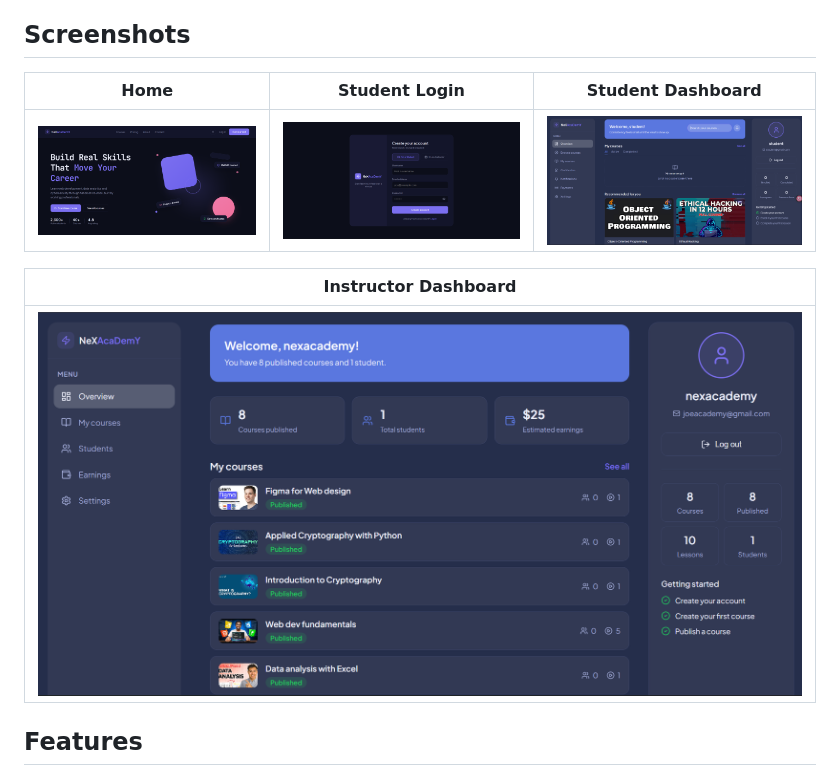
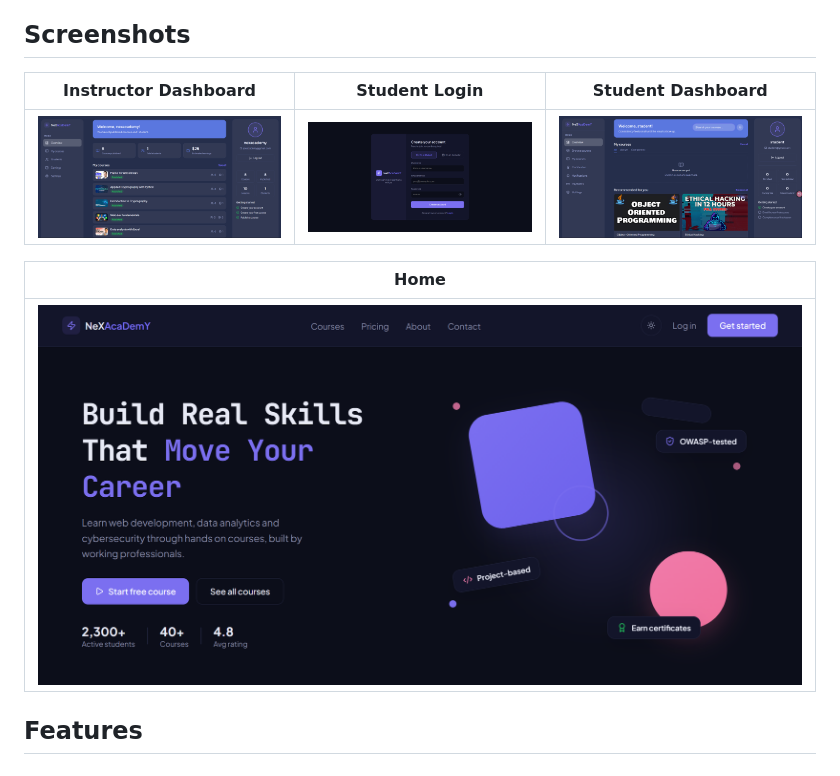
Before and after one commit to charles-xv/nexacademy, a Markdown page: README.md, the part around the change. Rendered like a GitHub page.

```diff
--- a/README.md
+++ b/README.md
@@ -4,13 +4,13 @@ NeXAcaDemY is a full-stack e-learning platform and database management system  b
 
 ## Screenshots
 
-| Home | Student Login | Student Dashboard |
+| Instructor Dashboard | Student Login | Student Dashboard |
 |---|---|---|
-| ![Home](home.png) | ![Student Login](student-login.png) | ![Student Dashboard](student-dashboard.png) |
+| ![Instructor Dashboard](instructor-dashboard.png) | ![Student Login](student-login.png) | ![Student Dashboard](student-dashboard.png) |
 
-| Instructor Dashboard |
+| Home |
 |---|
-| ![Instructor Dashboard](instructor-dashboard.png) |
+| ![Home](home.png) |
 
 
 ## Features
```
